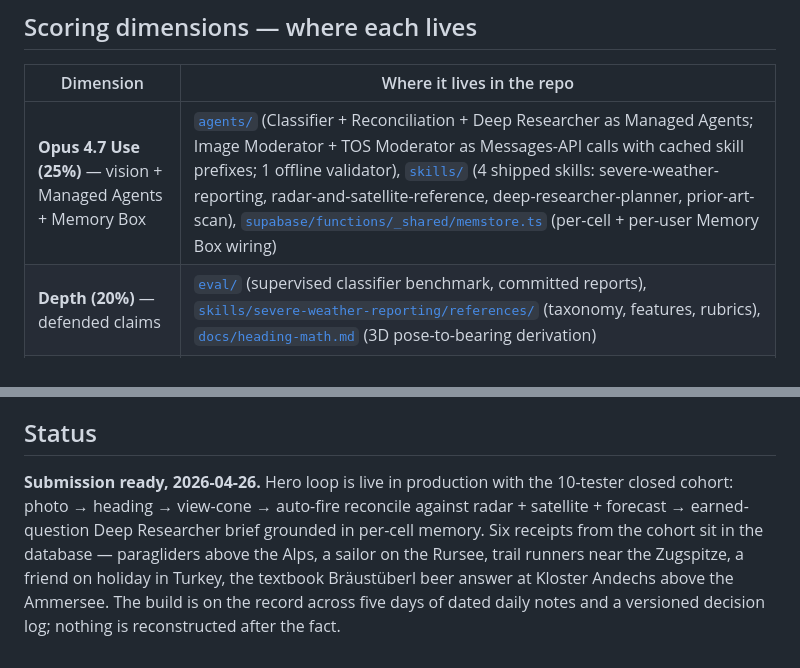
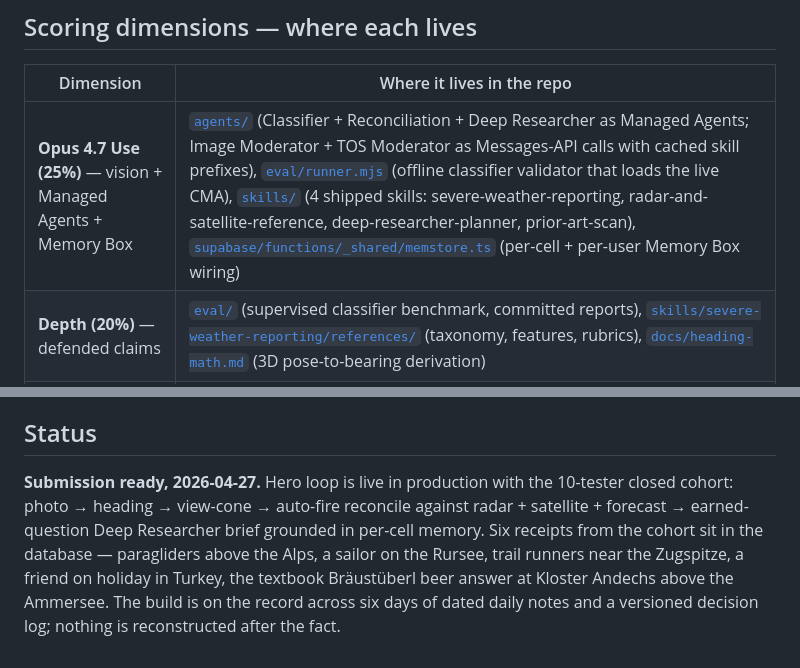
Before and after one commit to of3y/vyou, a Markdown page: README.md, 2 parts joined by grey strips. Rendered like a GitHub page.

Commit message:
docs: README alignment + day-of-submission session notes
README: split offline classifier validator out of the agents/
parenthetical into its own eval/runner.mjs link (it lives in eval/,
not agents/), and bump the status footer to 2026-04-27 with the
correct daily-note count (six days, 04-21 → 04-26).

Day-of-submission/ directory captures the parallel-session briefs
that drove this final day — color swap, CapCut edit, Remotion
renders, brand rename, story tightening, public-flip hygiene,
Seedance prompts, submission-package draft. Jury review 2026-04-26
under 00 Inbox/jury-reviews/ records the latest test-jury pass.
agents-wiring.svg is the topology diagram referenced from the
demo's WiringGraph composition.

Co-Authored-By: Claude Opus 4.7 (1M context) <noreply@anthropic.com>

```diff
--- a/README.md
+++ b/README.md
@@ -64,7 +64,7 @@ See [`docs/companion.md`](docs/companion.md) for the working posture and [`docs/
 
 | Dimension | Where it lives in the repo |
 |---|---|
-| **Opus 4.7 Use (25%)** — vision + Managed Agents + Memory Box | [`agents/`](agents/) (Classifier + Reconciliation + Deep Researcher as Managed Agents; Image Moderator + TOS Moderator as Messages-API calls with cached skill prefixes; 1 offline validator), [`skills/`](skills/) (4 shipped skills: severe-weather-reporting, radar-and-satellite-reference, deep-researcher-planner, prior-art-scan), [`supabase/functions/_shared/memstore.ts`](supabase/functions/_shared/memstore.ts) (per-cell + per-user Memory Box wiring) |
+| **Opus 4.7 Use (25%)** — vision + Managed Agents + Memory Box | [`agents/`](agents/) (Classifier + Reconciliation + Deep Researcher as Managed Agents; Image Moderator + TOS Moderator as Messages-API calls with cached skill prefixes), [`eval/runner.mjs`](eval/runner.mjs) (offline classifier validator that loads the live CMA), [`skills/`](skills/) (4 shipped skills: severe-weather-reporting, radar-and-satellite-reference, deep-researcher-planner, prior-art-scan), [`supabase/functions/_shared/memstore.ts`](supabase/functions/_shared/memstore.ts) (per-cell + per-user Memory Box wiring) |
 | **Depth (20%)** — defended claims | [`eval/`](eval/) (supervised classifier benchmark, committed reports), [`skills/severe-weather-reporting/references/`](skills/severe-weather-reporting/references/) (taxonomy, features, rubrics), [`docs/heading-math.md`](docs/heading-math.md) (3D pose-to-bearing derivation) |
 | **Demo (25%)** — 3-min video | [`demo/`](demo/) (Remotion project), [`docs/demo-script-F-polished.md`](docs/demo-script-F-polished.md) |
 | **Impact (30%)** — real community-weather JTBD | [`docs/distribution-plan.md`](docs/distribution-plan.md) and the closed cohort's submissions in production: paragliders, sailors, trail runners, friends on holiday — the verified-loop receipts, not slideware. |
@@ -77,4 +77,4 @@ See [`docs/companion.md`](docs/companion.md) for the working posture and [`docs/
 
 ## Status
 
-**Submission ready, 2026-04-26.** Hero loop is live in production with the 10-tester closed cohort: photo → heading → view-cone → auto-fire reconcile against radar + satellite + forecast → earned-question Deep Researcher brief grounded in per-cell memory. Six receipts from the cohort sit in the database — paragliders above the Alps, a sailor on the Rursee, trail runners near the Zugspitze, a friend on holiday in Turkey, the textbook Bräustüberl beer answer at Kloster Andechs above the Ammersee. The build is on the record across five days of dated daily notes and a versioned decision log; nothing is reconstructed after the fact.
+**Submission ready, 2026-04-27.** Hero loop is live in production with the 10-tester closed cohort: photo → heading → view-cone → auto-fire reconcile against radar + satellite + forecast → earned-question Deep Researcher brief grounded in per-cell memory. Six receipts from the cohort sit in the database — paragliders above the Alps, a sailor on the Rursee, trail runners near the Zugspitze, a friend on holiday in Turkey, the textbook Bräustüberl beer answer at Kloster Andechs above the Ammersee. The build is on the record across six days of dated daily notes and a versioned decision log; nothing is reconstructed after the fact.
```
